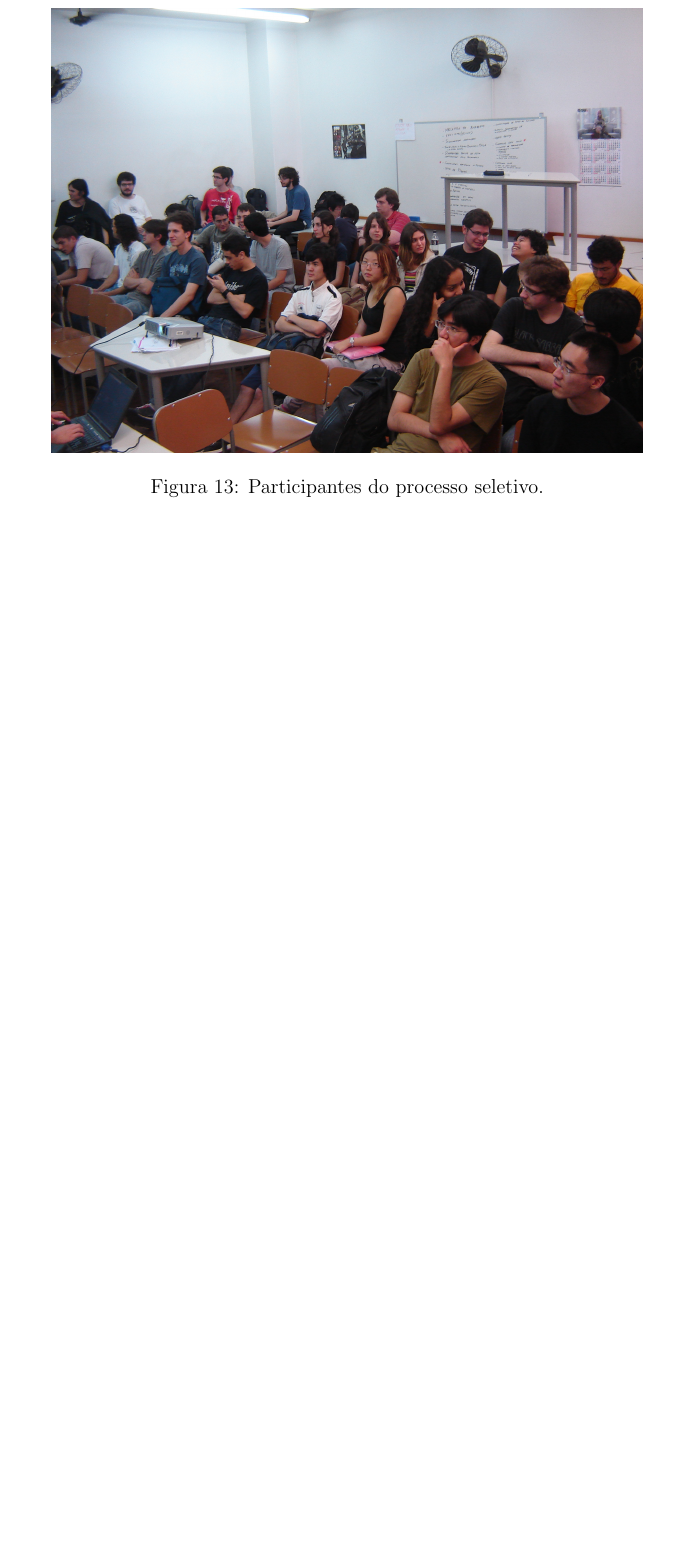
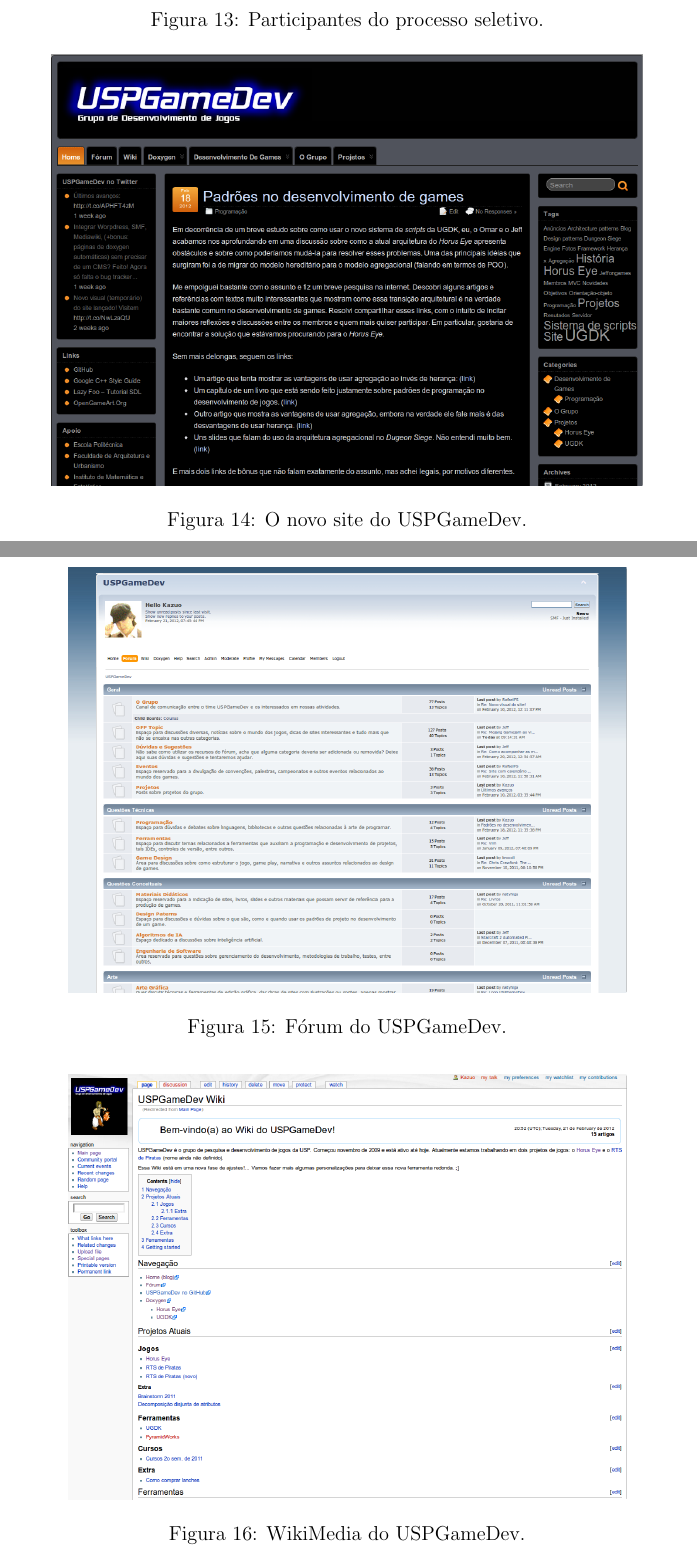
Before and after one commit to Kazuo256/uspgamedev_report_2012, a LaTeX document (report.tex): part of page 19 of 19 before the commit and two parts of pages 19 and 20 of 21 after it, the two joined at a grey line, cut so that both start at the same text, the shorter picture padded with empty space. Compiled offline with pdfLaTeX.

Commit message:
Some images more. Only 20 pages still though.

```diff
--- a/report.tex
+++ b/report.tex
@@ -541,3 +541,23 @@
             \label{fig:seletivo_02}
         \end{figure}
 
+        %%% Site %%%
+
+        \begin{figure}[htb]
+            \centering
+            \includegraphics[width=0.9\textwidth]{images/site_01.png}
+            \caption{O novo site do USPGameDev.}
+            \label{fig:site_01}
+        \end{figure}
+
+        \begin{figure}[htb]
+            \centering
+            \includegraphics[width=0.85\textwidth]{images/site_02.png}
+            \caption{Fórum do USPGameDev.}
+            \label{fig:site_02}
+        \end{figure}
+
+        \begin{figure}[htb]
+            \centering
+            \includegraphics[width=0.85\textwidth]{images/site_03.png}
+            \caption{WikiMedia do USPGameDev.}
```
Also changed, not shown: images/site_01.png (added), images/site_02.png (added), images/site_03.png (added), images/site_04.png (added), report.tex (10 more changed lines).
